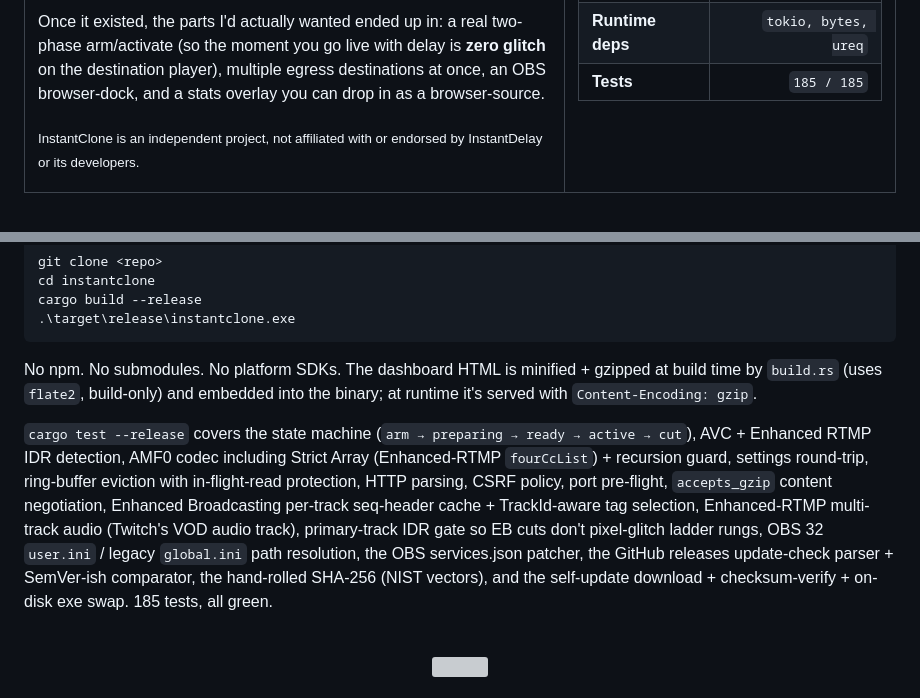
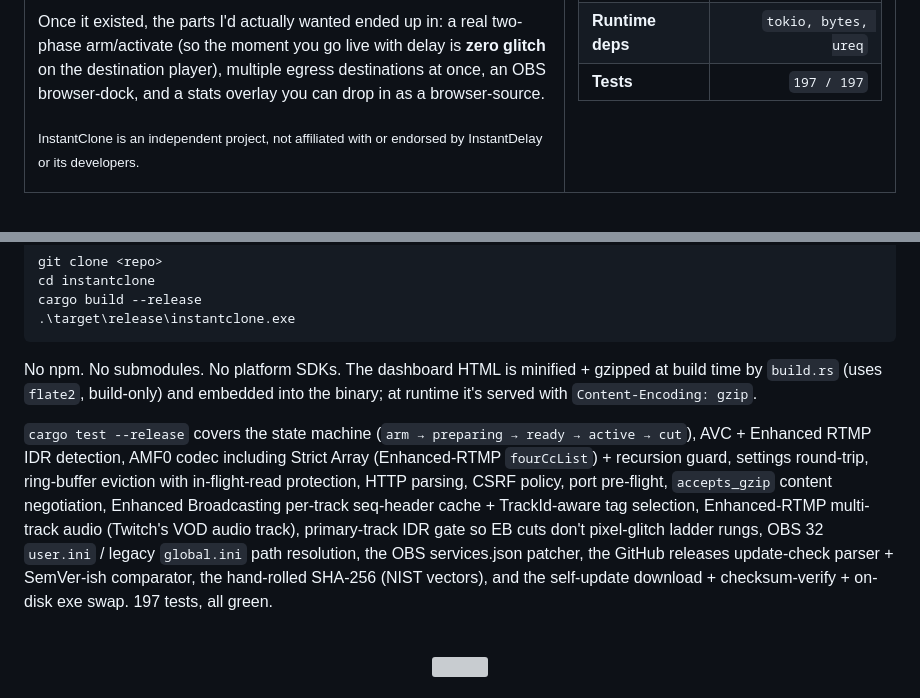
Before and after one commit to Soulhackzlol/InstantClone, a Markdown page: README.md, 2 parts joined by grey strips. GitHub-like rendering; grey boxes are pictures that could not be loaded.

```diff
--- a/README.md
+++ b/README.md
@@ -49,7 +49,7 @@ Once it existed, the parts I'd actually wanted ended up in: a real two-phase arm
 <tr><td><b>Idle RSS</b></td><td align="right"><code>~9 MB</code></td></tr>
 <tr><td><b>Threads</b></td><td align="right"><code>1 tokio + 1 tray</code></td></tr>
 <tr><td><b>Runtime deps</b></td><td align="right"><code>tokio, bytes, ureq</code></td></tr>
-<tr><td><b>Tests</b></td><td align="right"><code>185 / 185</code></td></tr>
+<tr><td><b>Tests</b></td><td align="right"><code>197 / 197</code></td></tr>
 </table>
 
 </td>
@@ -276,7 +276,7 @@ cargo build --release
 
 No npm. No submodules. No platform SDKs. The dashboard HTML is minified + gzipped at build time by `build.rs` (uses `flate2`, build-only) and embedded into the binary; at runtime it's served with `Content-Encoding: gzip`.
 
-`cargo test --release` covers the state machine (`arm → preparing → ready → active → cut`), AVC + Enhanced RTMP IDR detection, AMF0 codec including Strict Array (Enhanced-RTMP `fourCcList`) + recursion guard, settings round-trip, ring-buffer eviction with in-flight-read protection, HTTP parsing, CSRF policy, port pre-flight, `accepts_gzip` content negotiation, Enhanced Broadcasting per-track seq-header cache + TrackId-aware tag selection, Enhanced-RTMP multi-track audio (Twitch's VOD audio track), primary-track IDR gate so EB cuts don't pixel-glitch ladder rungs, OBS 32 `user.ini` / legacy `global.ini` path resolution, the OBS services.json patcher, the GitHub releases update-check parser + SemVer-ish comparator, the hand-rolled SHA-256 (NIST vectors), and the self-update download + checksum-verify + on-disk exe swap. 185 tests, all green.
+`cargo test --release` covers the state machine (`arm → preparing → ready → active → cut`), AVC + Enhanced RTMP IDR detection, AMF0 codec including Strict Array (Enhanced-RTMP `fourCcList`) + recursion guard, settings round-trip, ring-buffer eviction with in-flight-read protection, HTTP parsing, CSRF policy, port pre-flight, `accepts_gzip` content negotiation, Enhanced Broadcasting per-track seq-header cache + TrackId-aware tag selection, Enhanced-RTMP multi-track audio (Twitch's VOD audio track), primary-track IDR gate so EB cuts don't pixel-glitch ladder rungs, OBS 32 `user.ini` / legacy `global.ini` path resolution, the OBS services.json patcher, the GitHub releases update-check parser + SemVer-ish comparator, the hand-rolled SHA-256 (NIST vectors), and the self-update download + checksum-verify + on-disk exe swap. 197 tests, all green.
 
 <br/>
 
```
Also changed, not shown: README.es.md (+3 -3 lines).
